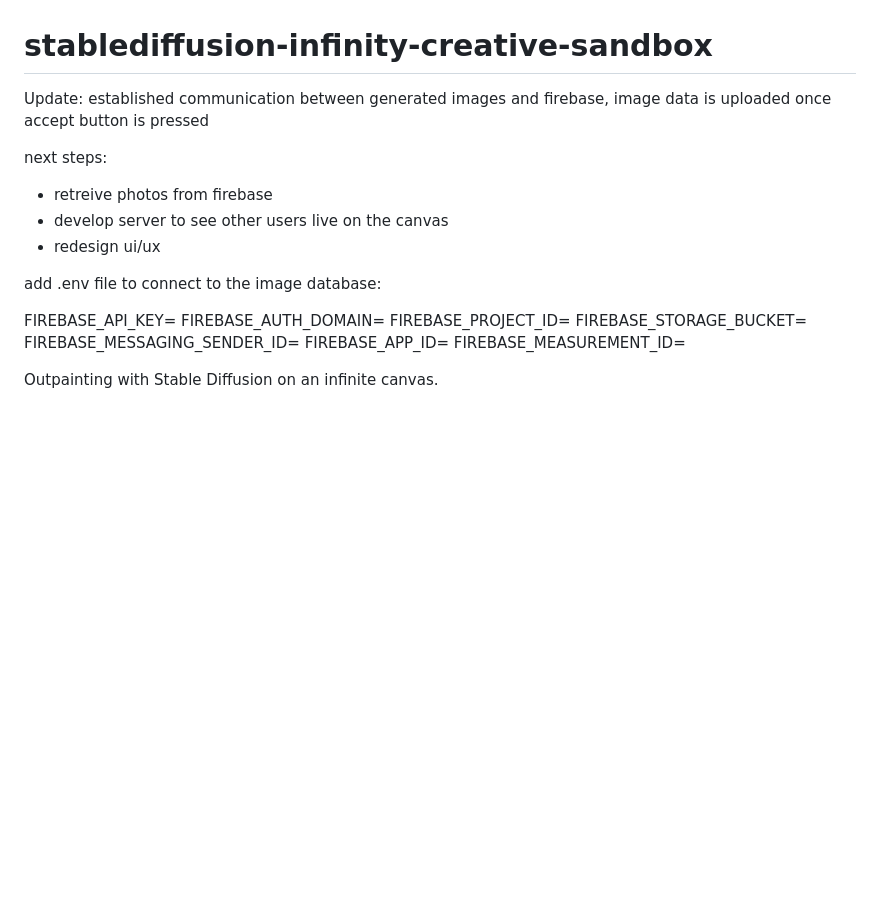
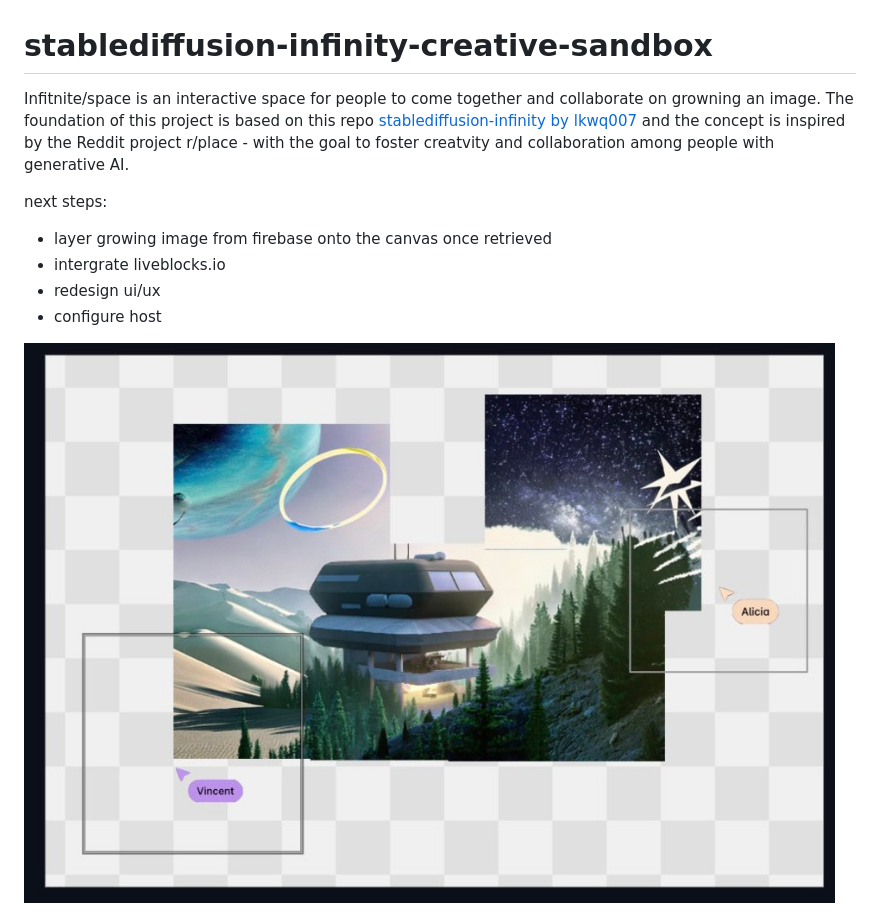
Before and after one commit to stanleywalker1/capstone-studio-2, a Markdown page: README.md, the part around one of its changes. Drawn GitHub-style; pictures changed too: infinite-place-hackathon-demo.jpeg (added); blank space fills up the shorter version.

Commit message:
updated readme, debugging pyodide features

```diff
--- a/README.md
+++ b/README.md
@@ -1,25 +1,15 @@
 # stablediffusion-infinity-creative-sandbox
-Update:
-established communication between generated images and firebase, image data is uploaded once accept button is pressed
+
+Infitnite/space is an interactive space for people to come together and collaborate on growning an image. The foundation of this project is based on this repo [stablediffusion-infinity by lkwq007](https://github.com/lkwq007/stablediffusion-infinity) and the concept is inspired by the Reddit project r/place - with the goal to foster creatvity and collaboration among people with generative AI.
 
 next steps:
-- retreive photos from firebase
-- develop server to see other users live on the canvas
+- layer growing image from firebase onto the canvas once retrieved
+- intergrate liveblocks.io
 - redesign ui/ux
-
-
-add .env file to connect to the image database:
-
-FIREBASE_API_KEY=
-FIREBASE_AUTH_DOMAIN=
-FIREBASE_PROJECT_ID=
-FIREBASE_STORAGE_BUCKET=
-FIREBASE_MESSAGING_SENDER_ID=
-FIREBASE_APP_ID=
-FIREBASE_MEASUREMENT_ID=
+- configure host
 
 
 
+![outpaint](infinite-place-hackathon-demo.jpeg)
 
-Outpainting with Stable Diffusion on an infinite canvas.
 
```
Also changed, not shown: other parts of README.md (+4 -5 lines), 6 other files.
